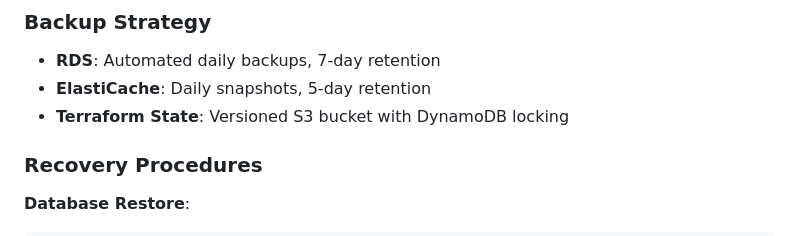
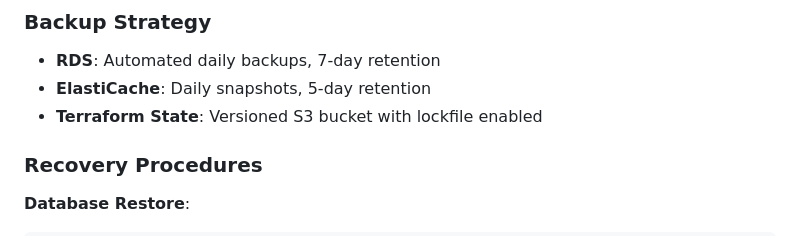
Before and after one commit to CesarLeiva/ecommerce-infra, a Markdown page: README.md, the part around the change. GitHub-like rendering.

Commit message:
edite readme - backup strategy

```diff
--- a/README.md
+++ b/README.md
@@ -270,7 +270,7 @@ aws s3 ls s3://ecommerce-qa-logs/waf/
 
 - **RDS**: Automated daily backups, 7-day retention
 - **ElastiCache**: Daily snapshots, 5-day retention
-- **Terraform State**: Versioned S3 bucket with DynamoDB locking
+- **Terraform State**: Versioned S3 bucket with lockfile enabled
 
 ### Recovery Procedures
 
```
